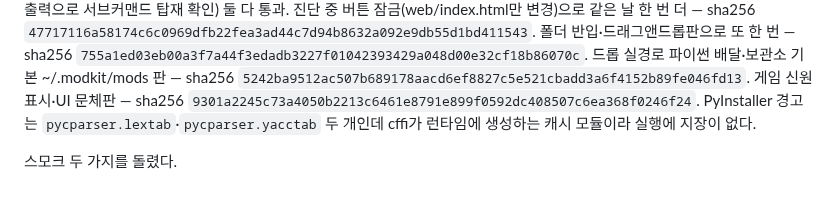
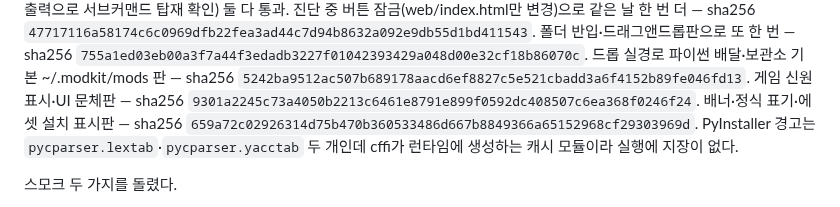
Before and after one commit to durumiii/essentials-modkit, a Markdown page: docs/build.md, the part around the change. Rendered like a GitHub page.

Commit message:
docs: exe 해시 갱신 — 배너·설치표시판

```diff
--- a/docs/build.md
+++ b/docs/build.md
@@ -54,6 +54,8 @@ adopt·moddiff·얹기 전 호환 판정이 들어간 판으로 같은 날 또
 `5242ba9512ac507b689178aacd6ef8827c5e521cbadd3a6f4152b89fe046fd13`.
 게임 신원 표시·UI 문체판 — sha256
 `9301a2245c73a4050b2213c6461e8791e899f0592dc408507c6ea368f0246f24`.
+배너·정식 표기·에셋 설치 표시판 — sha256
+`659a72c02926314d75b470b360533486d667b8849366a65152968cf29303969d`.
 PyInstaller 경고는 `pycparser.lextab`·`pycparser.yacctab` 두 개인데 cffi가 런타임에
 생성하는 캐시 모듈이라 실행에 지장이 없다.
 
```
